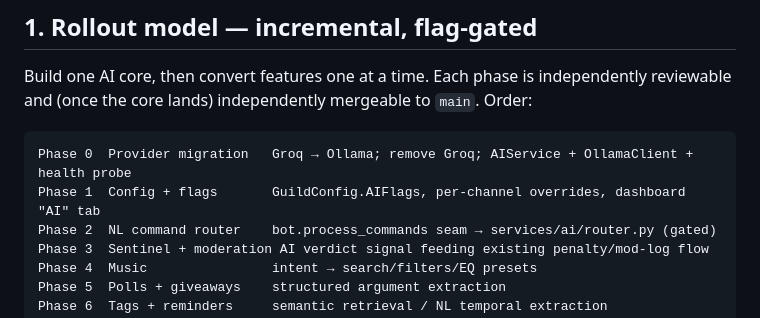
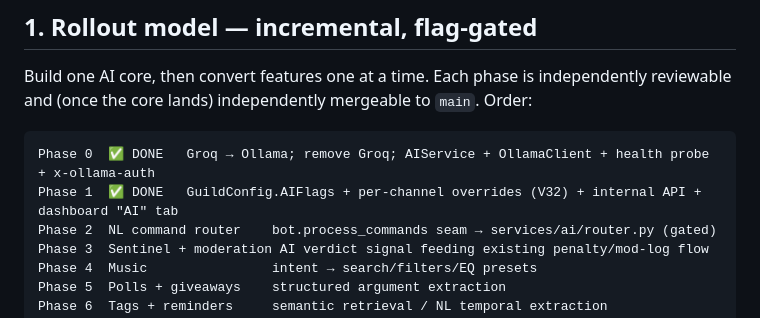
Before and after one commit to klappstuhlpy/Percy, a Markdown page: docs/ai/AI_REWRITE_DIRECTIVES.md, the part around the change. Drawn GitHub-style.

Commit message:
docs(ai): mark Phase 1 complete (backend + dashboard AI tab)
[ai-phase-1]

Co-Authored-By: Claude Opus 4.8 <noreply@anthropic.com>

````diff
--- a/docs/ai/AI_REWRITE_DIRECTIVES.md
+++ b/docs/ai/AI_REWRITE_DIRECTIVES.md
@@ -31,8 +31,8 @@ Build one AI core, then convert features one at a time. Each phase is independen
 reviewable and (once the core lands) independently mergeable to `main`. Order:
 
 ```text
-Phase 0  Provider migration   Groq → Ollama; remove Groq; AIService + OllamaClient + health probe
-Phase 1  Config + flags       GuildConfig.AIFlags, per-channel overrides, dashboard "AI" tab
+Phase 0  ✅ DONE   Groq → Ollama; remove Groq; AIService + OllamaClient + health probe + x-ollama-auth
+Phase 1  ✅ DONE   GuildConfig.AIFlags + per-channel overrides (V32) + internal API + dashboard "AI" tab
 Phase 2  NL command router    bot.process_commands seam → services/ai/router.py (gated)
 Phase 3  Sentinel + moderation AI verdict signal feeding existing penalty/mod-log flow
 Phase 4  Music                intent → search/filters/EQ presets
````
